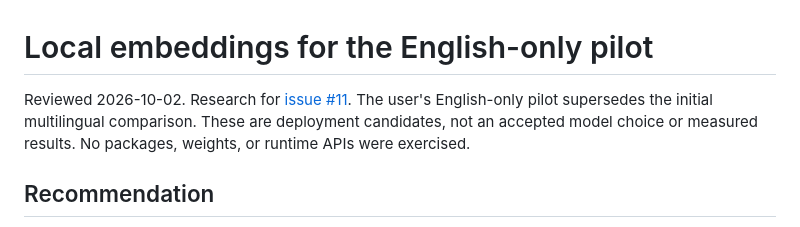
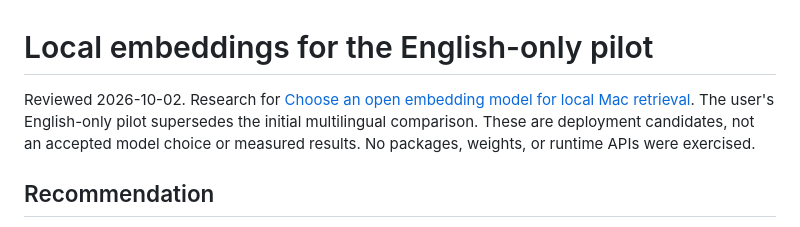
Before and after one commit to taufiq0205/custom-bot, a Markdown page: research/LOCAL-EMBEDDINGS.md, the part around the change. Drawn GitHub-style.

Commit message:
Use descriptive research issue link

```diff
--- a/research/LOCAL-EMBEDDINGS.md
+++ b/research/LOCAL-EMBEDDINGS.md
@@ -1,6 +1,6 @@
 # Local embeddings for the English-only pilot
 
-Reviewed 2026-10-02. Research for [issue #11](https://github.com/taufiq0205/custom-bot/issues/11). The user's English-only pilot supersedes the initial multilingual comparison. These are deployment candidates, not an accepted model choice or measured results. No packages, weights, or runtime APIs were exercised.
+Reviewed 2026-10-02. Research for [Choose an open embedding model for local Mac retrieval](https://github.com/taufiq0205/custom-bot/issues/11). The user's English-only pilot supersedes the initial multilingual comparison. These are deployment candidates, not an accepted model choice or measured results. No packages, weights, or runtime APIs were exercised.
 
 ## Recommendation
 
```
